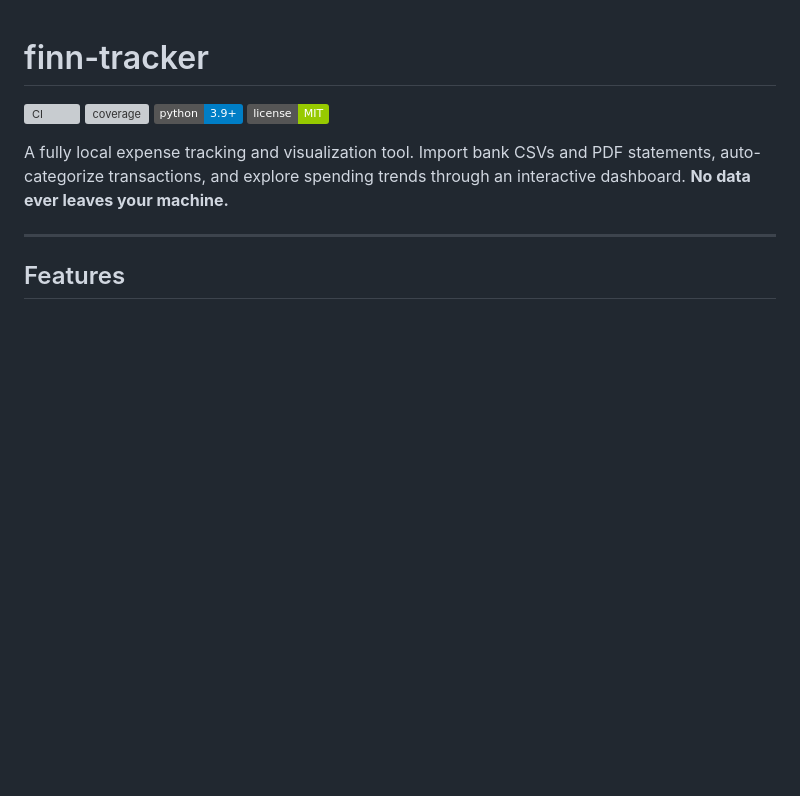
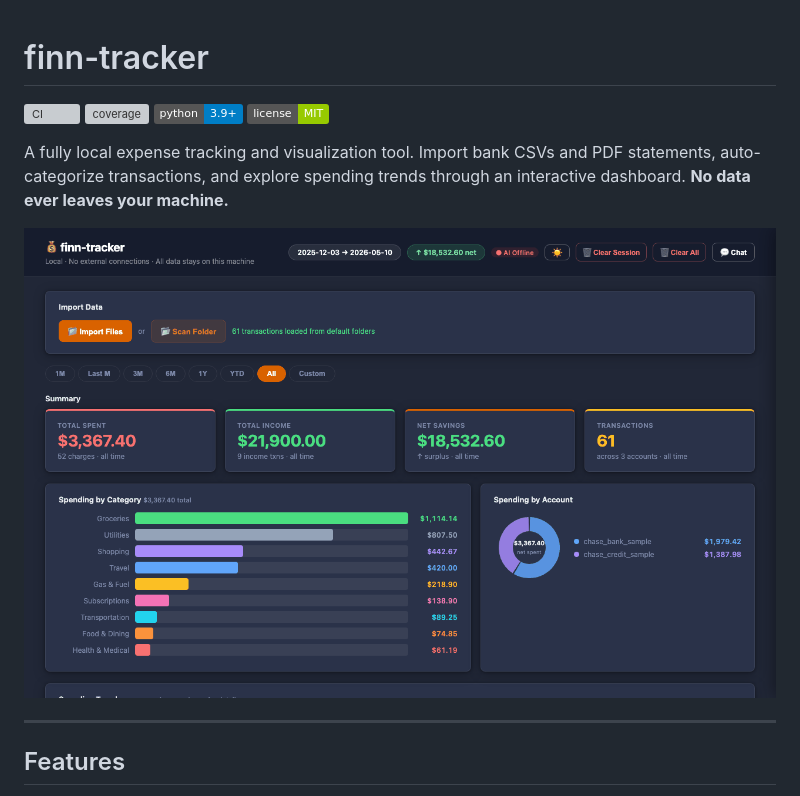
Before and after one commit to RachithP/finn-tracker, a Markdown page: README.md, the part around the change. Rendered like a GitHub page; pictures changed too: docs/demo.gif (added); badges without logos; blank space fills up the shorter version; grey boxes are pictures that could not be loaded.

Commit message:
docs: add dashboard demo GIF to README
Co-Authored-By: Claude Sonnet 4.6 <noreply@anthropic.com>

```diff
--- a/README.md
+++ b/README.md
@@ -6,6 +6,8 @@
 [![License: MIT](https://img.shields.io/badge/license-MIT-green)](LICENSE)
 
 A fully local expense tracking and visualization tool. Import bank CSVs and PDF statements, auto-categorize transactions, and explore spending trends through an interactive dashboard. **No data ever leaves your machine.**
+
+![finn-tracker dashboard demo](docs/demo.gif)
 
 ---
 
```
